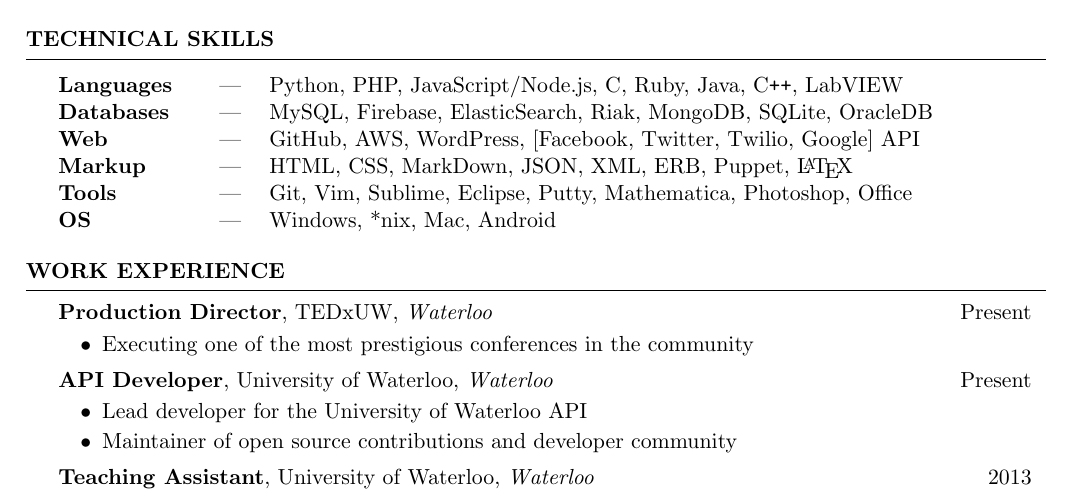
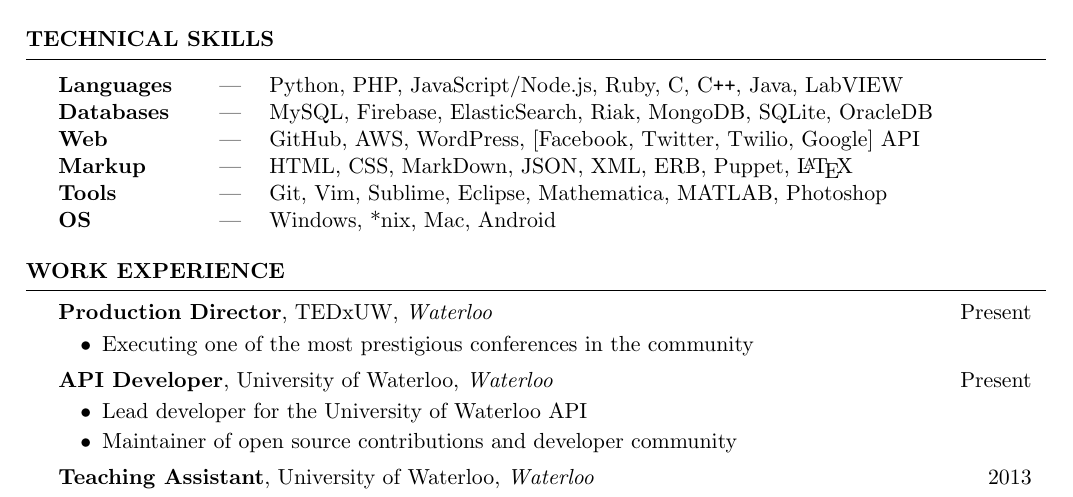
Before and after one commit to KartikTalwar/resume, a LaTeX CV (resume.tex): part of page 1 of 2, cut so that both start at the same text. Compiled offline with pdfLaTeX.

Commit message:
Reordered skills by experience

```diff
--- a/resume.tex
+++ b/resume.tex
@@ -12,11 +12,11 @@
   \begin{rSection}{Technical Skills}
 
     \begin{tabular}{ @{} >{\bfseries}l @{\hspace{5ex}\textemdash\hspace{3ex}} l}
-      Languages &  Python, PHP, JavaScript/Node.js, C, Ruby, Java, C\verb!++!, LabVIEW \\
+      Languages &  Python, PHP, JavaScript/Node.js, Ruby, C, C\verb!++!, Java, LabVIEW \\
       Databases &  MySQL, Firebase, ElasticSearch, Riak, MongoDB, SQLite, OracleDB \\
       Web       &  GitHub, AWS, WordPress, [Facebook, Twitter, Twilio, Google] API \\
       Markup    &  HTML, CSS, MarkDown, JSON, XML, ERB, Puppet, \LaTeX  \\
-      Tools     &  Git, Vim, Sublime, Eclipse, Putty, Mathematica, Photoshop, Office  \\
+      Tools     &  Git, Vim, Sublime, Eclipse, Mathematica, MATLAB, Photoshop \\
       OS        &  Windows, *nix, Mac, Android \\
     \end{tabular}
 
```
